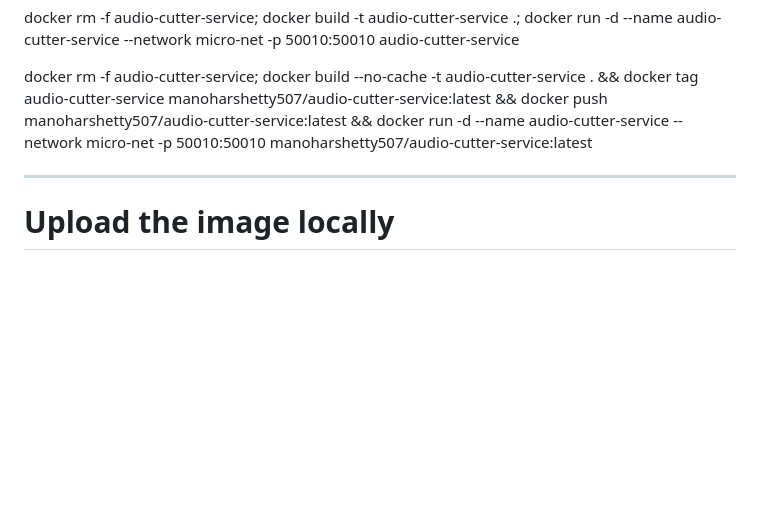
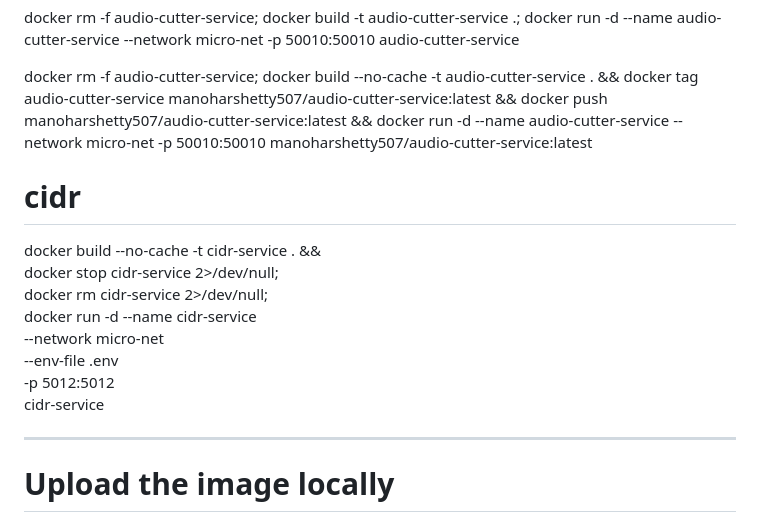
Before and after one commit to Manohar-1305/microservice, a Markdown page: README.md, the part around the change. Drawn GitHub-style; blank space fills up the shorter version.

```diff
--- a/README.md
+++ b/README.md
@@ -110,6 +110,18 @@ docker rm -f audio-cutter-service; docker build -t audio-cutter-service .; docke
 
 docker rm -f audio-cutter-service; docker build --no-cache -t audio-cutter-service . && docker tag audio-cutter-service manoharshetty507/audio-cutter-service:latest && docker push manoharshetty507/audio-cutter-service:latest && docker run -d --name audio-cutter-service --network micro-net -p 50010:50010 manoharshetty507/audio-cutter-service:latest
 
+cidr
+=======
+
+docker build --no-cache -t cidr-service . && \
+docker stop cidr-service 2>/dev/null; \
+docker rm cidr-service 2>/dev/null; \
+docker run -d --name cidr-service \
+--network micro-net \
+--env-file .env \
+-p 5012:5012 \
+cidr-service
+
 -------------------------
 Upload the image locally
 ==========================
```
